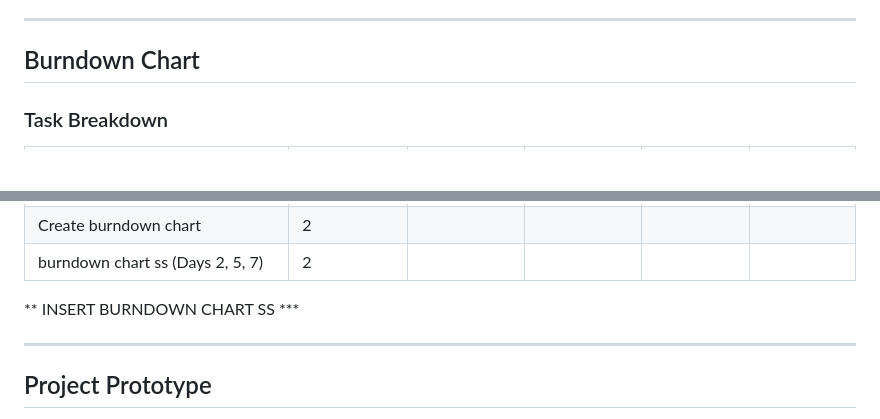
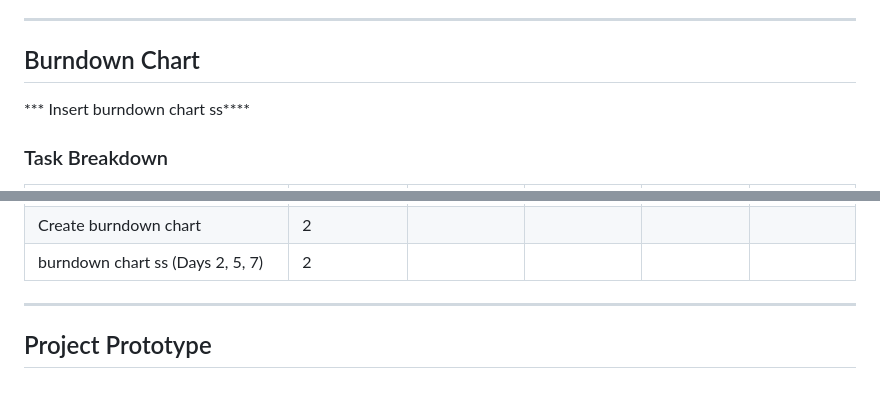
Before and after one commit to sjburgess/UW-Roundnet-Website, a Markdown page: Readme.md, 2 parts joined by grey strips. Rendered like a GitHub page; blank space fills up the shorter version.

```diff
--- a/Readme.md
+++ b/Readme.md
@@ -40,6 +40,8 @@ This project is for the creation of a website for UW Roundnet, a university spor
 -----------------------------------------------
 ## Burndown Chart
 
+*** Insert burndown chart ss****
+
 ### Task Breakdown
 | Task                                    | Story Number | Duration (hrs) | Priority (1-10)  | Complexity      | Lead Person  |
 |-----------------------------------------|--------------|----------------|------------------|-----------------|--------------|
@@ -62,17 +64,6 @@ This project is for the creation of a website for UW Roundnet, a university spor
 | Document team progress for README       | 2            |                |                  |                 |              |
 | Create burndown chart                   | 2            |                |                  |                 |              |
 | burndown chart ss (Days 2, 5, 7)        | 2            |                |                  |                 |              |
-
-
-
-
-** INSERT BURNDOWN CHART SS ***
-
-
-
-
-
-
 
 
 
```
